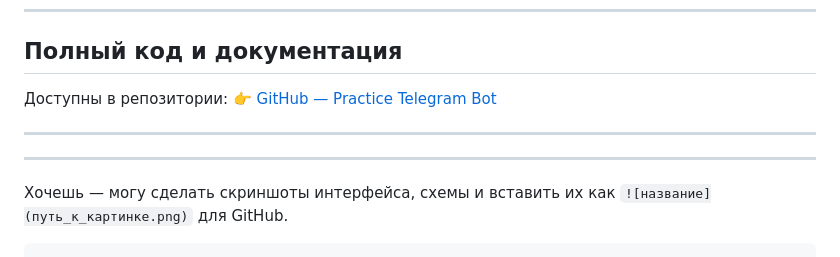
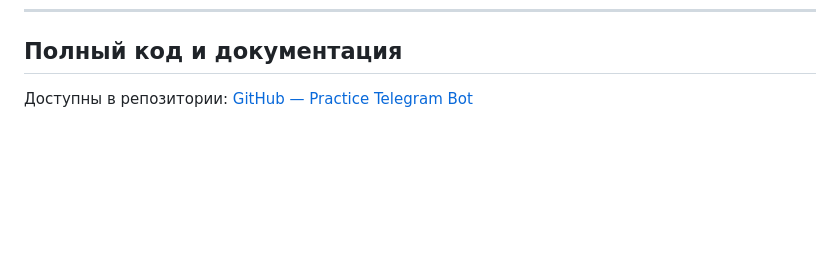
Before and after one commit to kekwinka/Practice, a Markdown page: docs/opisanie.md, the part around the change. Rendered like a GitHub page; blank space fills up the shorter version.

````diff
--- a/docs/opisanie.md
+++ b/docs/opisanie.md
@@ -153,12 +153,4 @@ StatesGroup: Booking
 ##  Полный код и документация
 
 Доступны в репозитории:
-👉 [GitHub — Practice Telegram Bot](https://github.com/kekwinka/Practice/blob/main/src/main.py)
-
----
-
-
----
-
-Хочешь — могу сделать скриншоты интерфейса, схемы и вставить их как `![название](путь_к_картинке.png)` для GitHub.
-```
+ [GitHub — Practice Telegram Bot](https://github.com/kekwinka/Practice/blob/main/src/main.py)
````
